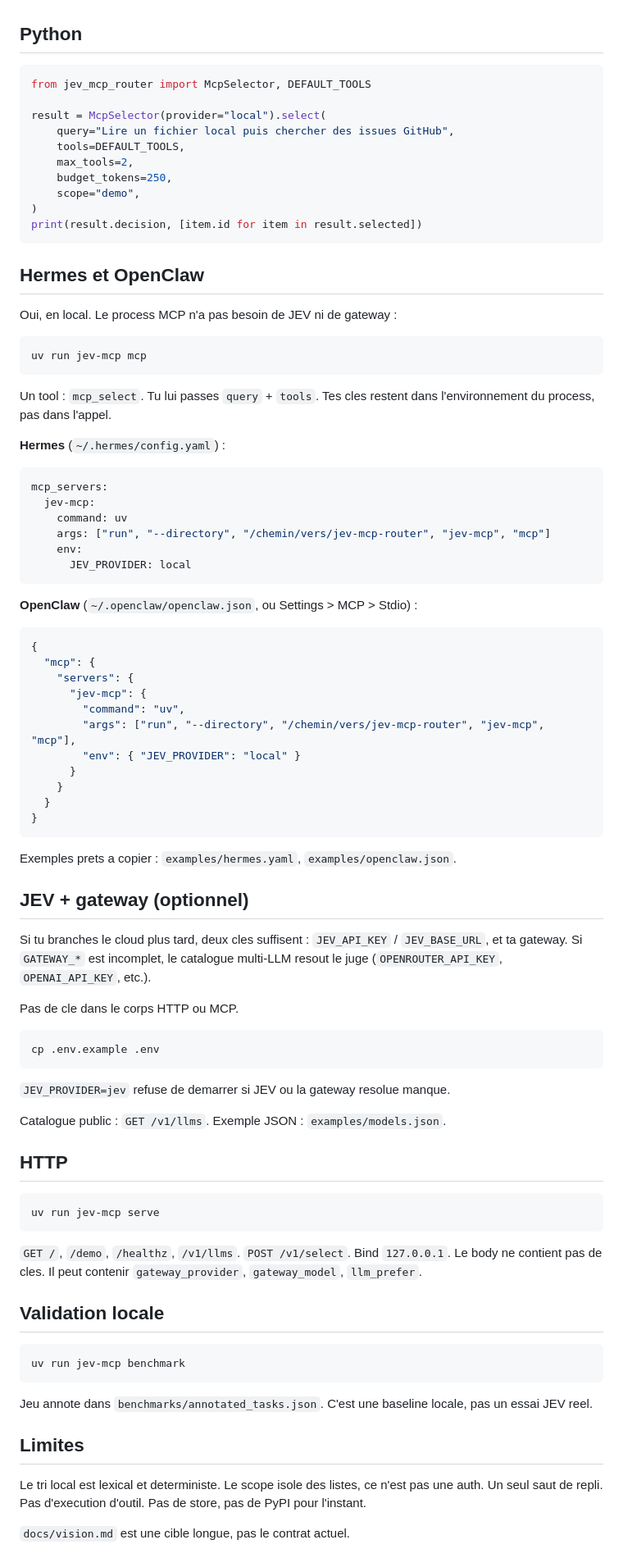
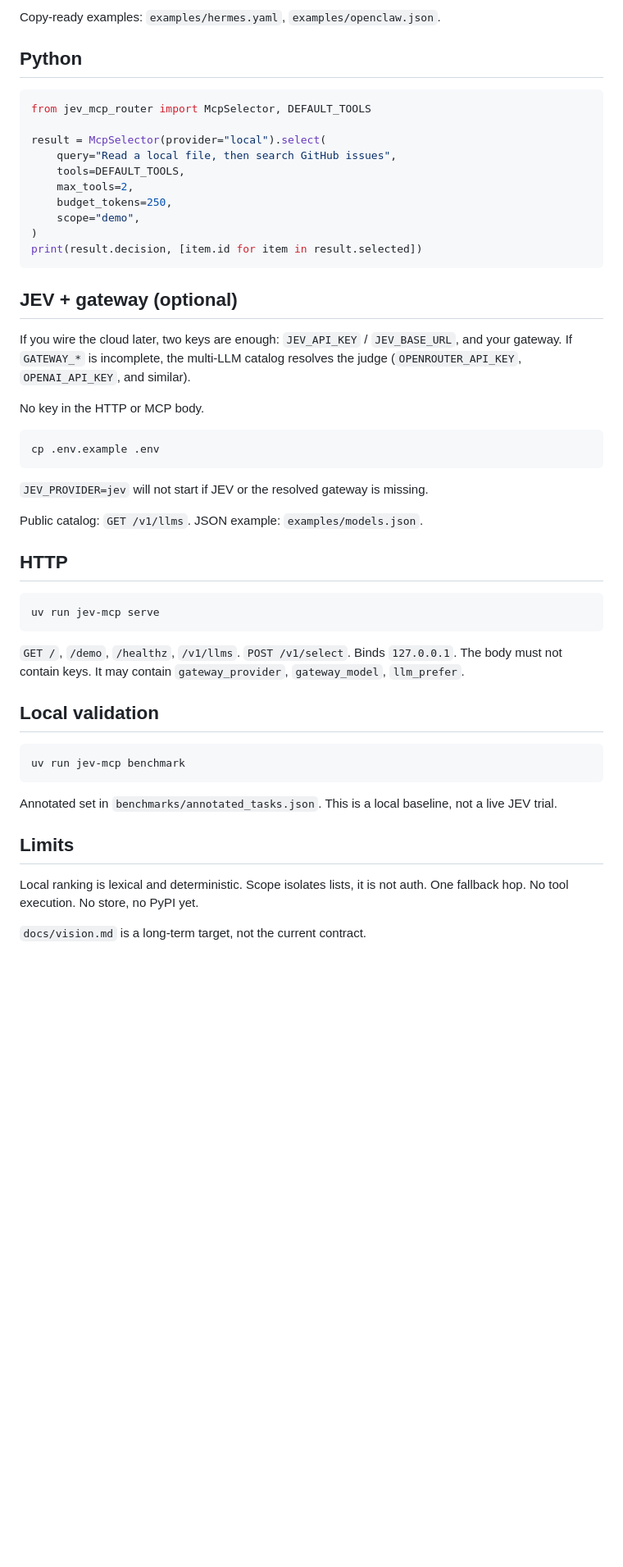
Before and after one commit to Pinutss/jev-mcp-router, a Markdown page: README.md, the part around one of its changes. Shown at 82% size. Drawn GitHub-style; blank space fills up the shorter version.

````diff
--- a/README.md
+++ b/README.md
@@ -40,3 +83,4 @@ outil ou un modele ne peuvent pas en ajouter.
+Copy-ready examples: `examples/hermes.yaml`, `examples/openclaw.json`.
 
 ## Python
 
@@ -44,7 +88,7 @@ outil ou un modele ne peuvent pas en ajouter.
 from jev_mcp_router import McpSelector, DEFAULT_TOOLS
 
 result = McpSelector(provider="local").select(
-    query="Lire un fichier local puis chercher des issues GitHub",
+    query="Read a local file, then search GitHub issues",
     tools=DEFAULT_TOOLS,
     max_tools=2,
     budget_tokens=250,
@@ -53,61 +97,19 @@ result = McpSelector(provider="local").select(
 print(result.decision, [item.id for item in result.selected])
 ```
 
-## Hermes et OpenClaw
+## JEV + gateway (optional)
 
-Oui, en local. Le process MCP n'a pas besoin de JEV ni de gateway :
+If you wire the cloud later, two keys are enough: `JEV_API_KEY` / `JEV_BASE_URL`, and your gateway. If `GATEWAY_*` is incomplete, the multi-LLM catalog resolves the judge (`OPENROUTER_API_KEY`, `OPENAI_API_KEY`, and similar).
 
-```bash
-uv run jev-mcp mcp
-```
-
-Un tool : `mcp_select`. Tu lui passes `query` + `tools`. Tes cles restent
-dans l'environnement du process, pas dans l'appel.
-
-**Hermes** (`~/.hermes/config.yaml`) :
-
-```yaml
-mcp_servers:
-  jev-mcp:
-    command: uv
-    args: ["run", "--directory", "/chemin/vers/jev-mcp-router", "jev-mcp", "mcp"]
-    env:
-      JEV_PROVIDER: local
-```
-
-**OpenClaw** (`~/.openclaw/openclaw.json`, ou Settings > MCP > Stdio) :
-
-```json
-{
-  "mcp": {
-    "servers": {
-      "jev-mcp": {
-        "command": "uv",
-        "args": ["run", "--directory", "/chemin/vers/jev-mcp-router", "jev-mcp", "mcp"],
-        "env": { "JEV_PROVIDER": "local" }
-      }
-    }
-  }
-}
-```
-
-Exemples prets a copier : `examples/hermes.yaml`, `examples/openclaw.json`.
-
-## JEV + gateway (optionnel)
-
-Si tu branches le cloud plus tard, deux cles suffisent : `JEV_API_KEY` /
-`JEV_BASE_URL`, et ta gateway. Si `GATEWAY_*` est incomplet, le catalogue
-multi-LLM resout le juge (`OPENROUTER_API_KEY`, `OPENAI_API_KEY`, etc.).
-
-Pas de cle dans le corps HTTP ou MCP.
+No key in the HTTP or MCP body.
 
 ```bash
 cp .env.example .env
 ```
 
-`JEV_PROVIDER=jev` refuse de demarrer si JEV ou la gateway resolue manque.
+`JEV_PROVIDER=jev` will not start if JEV or the resolved gateway is missing.
 
-Catalogue public : `GET /v1/llms`. Exemple JSON : `examples/models.json`.
+Public catalog: `GET /v1/llms`. JSON example: `examples/models.json`.
 
 ## HTTP
 
@@ -115,23 +117,18 @@ Catalogue public : `GET /v1/llms`. Exemple JSON : `examples/models.json`.
 uv run jev-mcp serve
 ```
 
-`GET /`, `/demo`, `/healthz`, `/v1/llms`. `POST /v1/select`. Bind
-`127.0.0.1`. Le body ne contient pas de cles. Il peut contenir
-`gateway_provider`, `gateway_model`, `llm_prefer`.
+`GET /`, `/demo`, `/healthz`, `/v1/llms`. `POST /v1/select`. Binds `127.0.0.1`. The body must not contain keys. It may contain `gateway_provider`, `gateway_model`, `llm_prefer`.
 
-## Validation locale
+## Local validation
 
 ```bash
 uv run jev-mcp benchmark
 ```
 
-Jeu annote dans `benchmarks/annotated_tasks.json`. C'est une baseline
-locale, pas un essai JEV reel.
+Annotated set in `benchmarks/annotated_tasks.json`. This is a local baseline, not a live JEV trial.
 
-## Limites
+## Limits
 
-Le tri local est lexical et deterministe. Le scope isole des listes, ce
-n'est pas une auth. Un seul saut de repli. Pas d'execution d'outil. Pas
-de store, pas de PyPI pour l'instant.
+Local ranking is lexical and deterministic. Scope isolates lists, it is not auth. One fallback hop. No tool execution. No store, no PyPI yet.
 
-`docs/vision.md` est une cible longue, pas le contrat actuel.
+`docs/vision.md` is a long-term target, not the current contract.
````
Also changed, not shown: other parts of README.md (+58 -15 lines), docs/preview/README.md (added, +12 -0 lines), docs/preview/01-problem.png (added), docs/preview/02-solution.png (added), docs/preview/03-tool-budget.png (added), docs/preview/04-works-everywhere.png (added), 5 other files.
